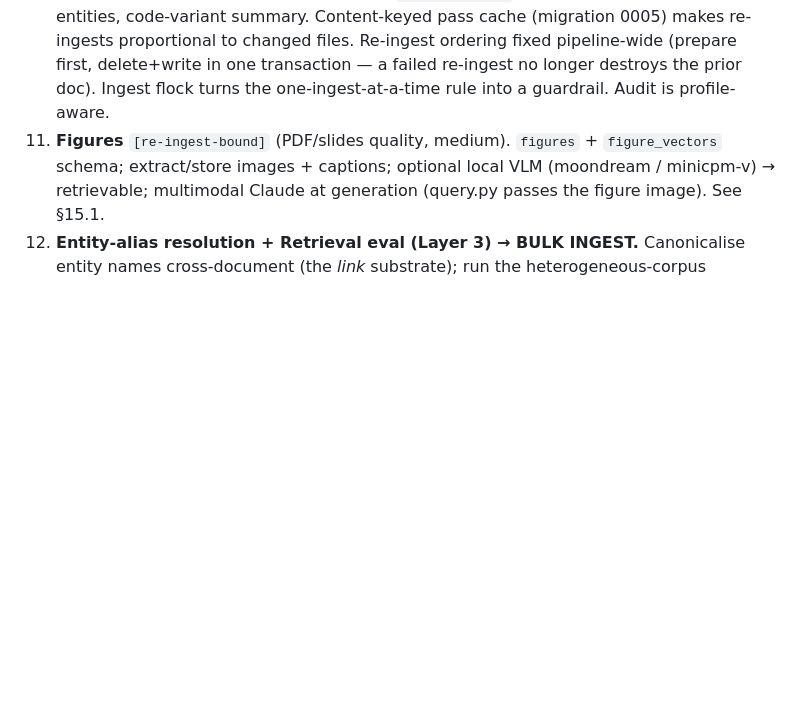
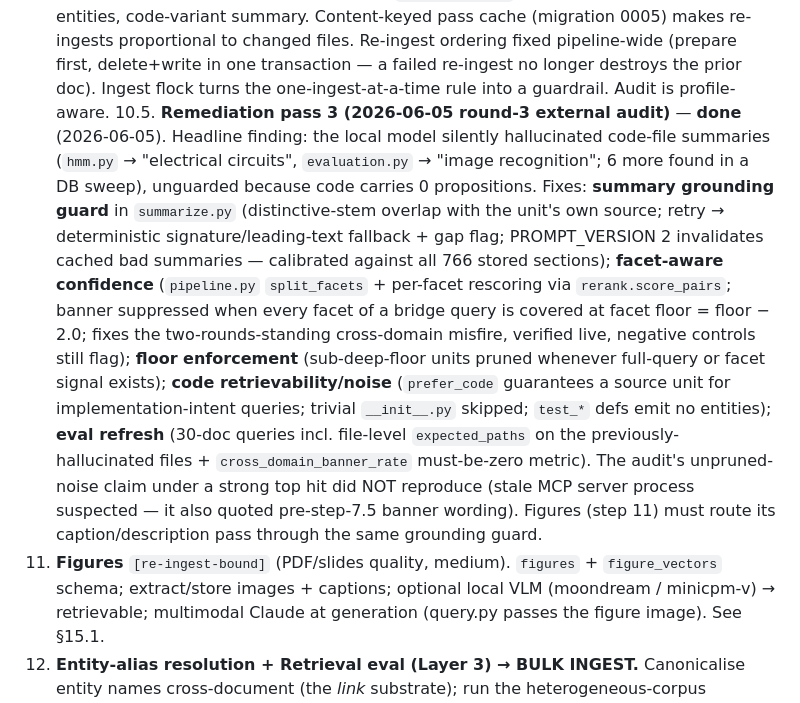
Before and after one commit to amitchell-thomson/locus, a Markdown page: CLAUDE.md, the part around the change. Drawn GitHub-style; blank space fills up the shorter version.

```diff
--- a/CLAUDE.md
+++ b/CLAUDE.md
@@ -759,6 +759,24 @@ math-stripped text). Details per step in `PLAN.md`.
     changed files. Re-ingest ordering fixed pipeline-wide (prepare first, delete+write in
     one transaction — a failed re-ingest no longer destroys the prior doc). Ingest flock
     turns the one-ingest-at-a-time rule into a guardrail. Audit is profile-aware.
+10.5. **Remediation pass 3 (2026-06-05 round-3 external audit)** — **done** (2026-06-05).
+    Headline finding: the local model silently hallucinated code-file summaries (`hmm.py` →
+    "electrical circuits", `evaluation.py` → "image recognition"; 6 more found in a DB sweep),
+    unguarded because code carries 0 propositions. Fixes: **summary grounding guard** in
+    `summarize.py` (distinctive-stem overlap with the unit's own source; retry → deterministic
+    signature/leading-text fallback + gap flag; PROMPT_VERSION 2 invalidates cached bad
+    summaries — calibrated against all 766 stored sections); **facet-aware confidence**
+    (`pipeline.py` `split_facets` + per-facet rescoring via `rerank.score_pairs`; banner
+    suppressed when every facet of a bridge query is covered at facet floor = floor − 2.0;
+    fixes the two-rounds-standing cross-domain misfire, verified live, negative controls
+    still flag); **floor enforcement** (sub-deep-floor units pruned whenever full-query or
+    facet signal exists); **code retrievability/noise** (`prefer_code` guarantees a source
+    unit for implementation-intent queries; trivial `__init__.py` skipped; `test_*` defs emit
+    no entities); **eval refresh** (30-doc queries incl. file-level `expected_paths` on the
+    previously-hallucinated files + `cross_domain_banner_rate` must-be-zero metric). The
+    audit's unpruned-noise claim under a strong top hit did NOT reproduce (stale MCP server
+    process suspected — it also quoted pre-step-7.5 banner wording). Figures (step 11) must
+    route its caption/description pass through the same grounding guard.
 11. **Figures** `[re-ingest-bound]` (PDF/slides quality, medium). `figures` + `figure_vectors`
     schema; extract/store images + captions; optional local VLM (moondream / minicpm-v) →
     retrievable; multimodal Claude at generation (query.py passes the figure image). See §15.1.
```
Also changed, not shown: PLAN.md (+33 -1 lines).
